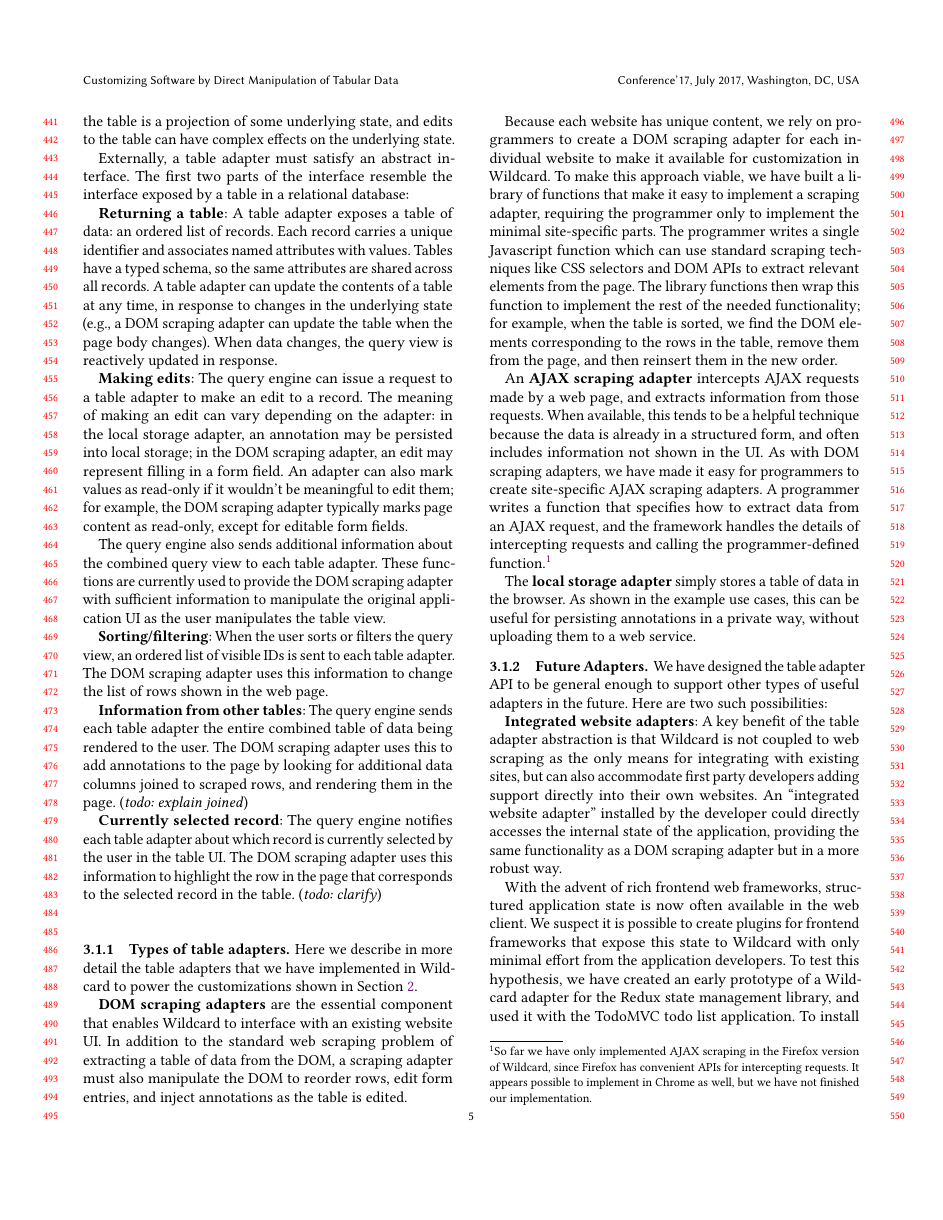
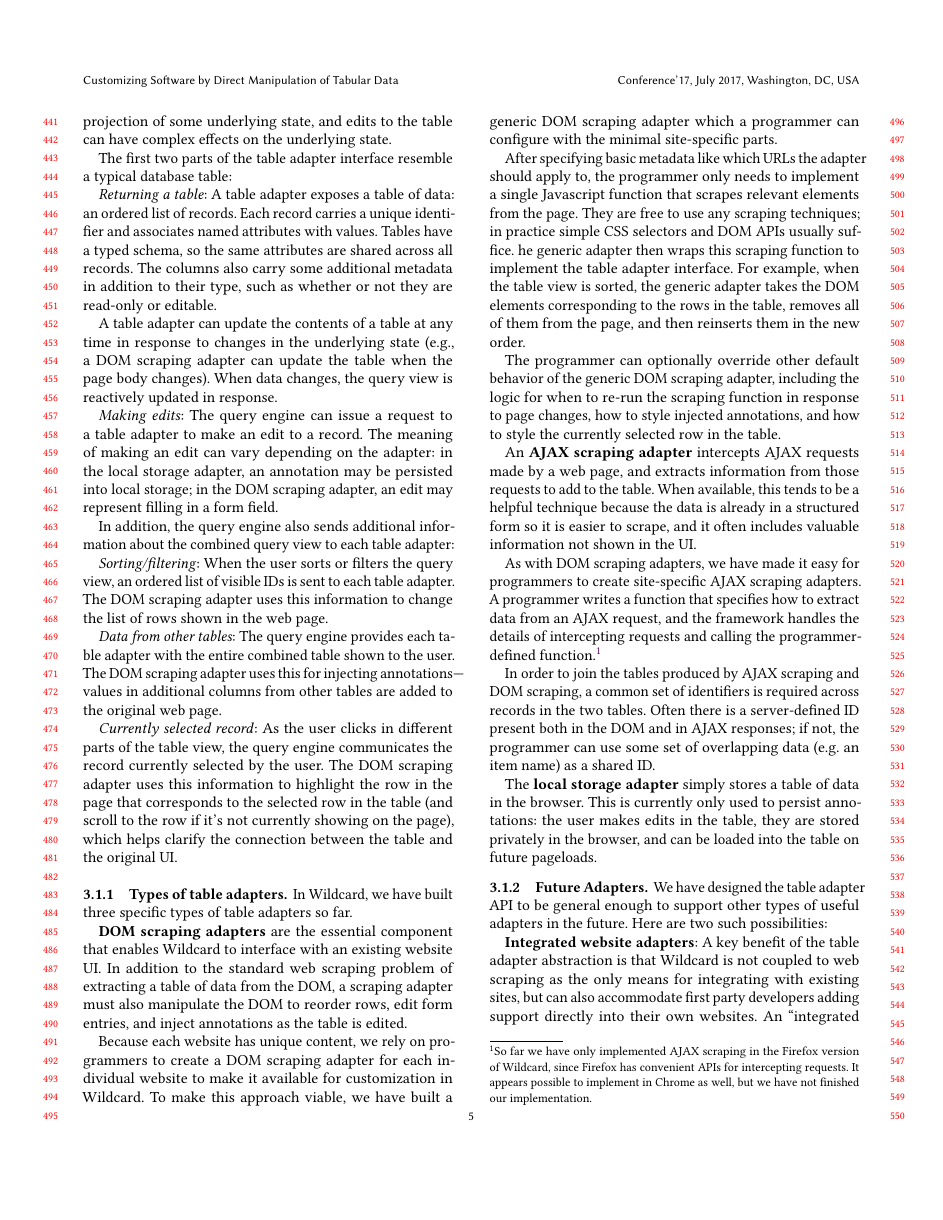
Before and after one commit to geoffreylitt/wildcard-onward-paper, a LaTeX paper (paper.tex): page 5 of 11 before the commit and page 5 of 12 after it. Compiled offline with pdfLaTeX.

Commit message:
actually finished 3.1

```diff
--- a/paper.tex
+++ b/paper.tex
@@ -435,3 +435,0 @@ format, but in table-driven customization, the table is merely an
-\emph{interface layer}. The data shown in the table is a projection of
-some underlying state, and edits to the table can have complex effects
-on the underlying state.
@@ -438,55 +439,54 @@ on the underlying state.
+layer}. The data shown in the table is a projection of some underlying
+state, and edits to the table can have complex effects on the underlying
+state.
 
-Externally, a table adapter must satisfy an abstract interface. The
-first two parts of the interface resemble the interface exposed by a
-table in a relational database:
+The first two parts of the table adapter interface resemble a typical
+database table:
 
-\textbf{Returning a table}: A table adapter exposes a table of data: an
+\emph{Returning a table}: A table adapter exposes a table of data: an
 ordered list of records. Each record carries a unique identifier and
 associates named attributes with values. Tables have a typed schema, so
-the same attributes are shared across all records. A table adapter can
-update the contents of a table at any time, in response to changes in
-the underlying state (e.g., a DOM scraping adapter can update the table
-when the page body changes). When data changes, the query view is
-reactively updated in response.
+the same attributes are shared across all records. The columns also
+carry some additional metadata in addition to their type, such as
+whether or not they are read-only or editable.
 
-\textbf{Making edits}: The query engine can issue a request to a table
+A table adapter can update the contents of a table at any time in
+response to changes in the underlying state (e.g., a DOM scraping
+adapter can update the table when the page body changes). When data
+changes, the query view is reactively updated in response.
+
+\emph{Making edits}: The query engine can issue a request to a table
 adapter to make an edit to a record. The meaning of making an edit can
 vary depending on the adapter: in the local storage adapter, an
 annotation may be persisted into local storage; in the DOM scraping
-adapter, an edit may represent filling in a form field. An adapter can
-also mark values as read-only if it wouldn't be meaningful to edit them;
-for example, the DOM scraping adapter typically marks page content as
-read-only, except for editable form fields.
+adapter, an edit may represent filling in a form field.
 
-The query engine also sends additional information about the combined
-query view to each table adapter. These functions are currently used to
-provide the DOM scraping adapter with sufficient information to
-manipulate the original application UI as the user manipulates the table
-view.
+In addition, the query engine also sends additional information about
+the combined query view to each table adapter:
 
-\textbf{Sorting/filtering}: When the user sorts or filters the query
-view, an ordered list of visible IDs is sent to each table adapter. The
-DOM scraping adapter uses this information to change the list of rows
-shown in the web page.
+\emph{Sorting/filtering}: When the user sorts or filters the query view,
+an ordered list of visible IDs is sent to each table adapter. The DOM
+scraping adapter uses this information to change the list of rows shown
+in the web page.
 
-\textbf{Information from other tables}: The query engine sends each
-table adapter the entire combined table of data being rendered to the
-user. The DOM scraping adapter uses this to add annotations to the page
-by looking for additional data columns joined to scraped rows, and
-rendering them in the page. (\emph{todo: explain joined})
+\emph{Data from other tables}: The query engine provides each table
+adapter with the entire combined table shown to the user. The DOM
+scraping adapter uses this for injecting annotations---values in
+additional columns from other tables are added to the original web page.
 
-\textbf{Currently selected record}: The query engine notifies each table
-adapter about which record is currently selected by the user in the
-table UI. The DOM scraping adapter uses this information to highlight
-the row in the page that corresponds to the selected record in the
-table. (\emph{todo: clarify})
+\emph{Currently selected record}: As the user clicks in different parts
+of the table view, the query engine communicates the record currently
+selected by the user. The DOM scraping adapter uses this information to
+highlight the row in the page that corresponds to the selected row in
+the table (and scroll to the row if it's not currently showing on the
+page), which helps clarify the connection between the table and the
+original UI.
 
 \hypertarget{types-of-table-adapters}{%
 \subsubsection{Types of table adapters}\label{types-of-table-adapters}}
 
-Here we describe in more detail the table adapters that we have
-implemented in Wildcard to power the customizations shown in
-Section~\ref{sec:example}.
+In Wildcard, we have built three specific types of table adapters so
+far.
 
 \textbf{DOM scraping adapters} are the essential component that enables
 Wildcard to interface with an existing website UI. In addition to the
@@ -497,21 +497,31 @@ edit form entries, and inject annotations as the table is edited.
 Because each website has unique content, we rely on programmers to
 create a DOM scraping adapter for each individual website to make it
 available for customization in Wildcard. To make this approach viable,
-we have built a library of functions that make it easy to implement a
-scraping adapter, requiring the programmer only to implement the minimal
-site-specific parts. The programmer writes a single Javascript function
-which can use standard scraping techniques like CSS selectors and DOM
-APIs to extract relevant elements from the page. The library functions
-then wrap this function to implement the rest of the needed
-functionality; for example, when the table is sorted, we find the DOM
-elements corresponding to the rows in the table, remove them from the
-page, and then reinsert them in the new order.
+we have built a generic DOM scraping adapter which a programmer can
+configure with the minimal site-specific parts.
+
+After specifying basic metadata like which URLs the adapter should apply
+to, the programmer only needs to implement a single Javascript function
+that scrapes relevant elements from the page. They are free to use any
+scraping techniques; in practice simple CSS selectors and DOM APIs
+usually suffice. he generic adapter then wraps this scraping function to
+implement the table adapter interface. For example, when the table view
+is sorted, the generic adapter takes the DOM elements corresponding to
+the rows in the table, removes all of them from the page, and then
+reinserts them in the new order.
+
+The programmer can optionally override other default behavior of the
+generic DOM scraping adapter, including the logic for when to re-run the
+scraping function in response to page changes, how to style injected
+annotations, and how to style the currently selected row in the table.
 
 An \textbf{AJAX scraping adapter} intercepts AJAX requests made by a web
-page, and extracts information from those requests. When available, this
-tends to be a helpful technique because the data is already in a
-structured form, and often includes information not shown in the UI. As
-with DOM scraping adapters, we have made it easy for programmers to
+page, and extracts information from those requests to add to the table.
+When available, this tends to be a helpful technique because the data is
+already in a structured form so it is easier to scrape, and it often
+includes valuable information not shown in the UI.
+
+As with DOM scraping adapters, we have made it easy for programmers to
 create site-specific AJAX scraping adapters. A programmer writes a
 function that specifies how to extract data from an AJAX request, and
 the framework handles the details of intercepting requests and calling
@@ -521,10 +531,16 @@ the programmer-defined function.\footnote{So far we have only
   possible to implement in Chrome as well, but we have not finished our
   implementation.}
 
+In order to join the tables produced by AJAX scraping and DOM scraping,
+a common set of identifiers is required across records in the two
+tables. Often there is a server-defined ID present both in the DOM and
+in AJAX responses; if not, the programmer can use some set of
+overlapping data (e.g.~an item name) as a shared ID.
+
 The \textbf{local storage adapter} simply stores a table of data in the
-browser. As shown in the example use cases, this can be useful for
-persisting annotations in a private way, without uploading them to a web
-service.
+browser. This is currently only used to persist annotations: the user
+makes edits in the table, they are stored privately in the browser, and
+can be loaded into the table on future pageloads.
 
 \hypertarget{future-adapters}{%
 \subsubsection{Future Adapters}\label{future-adapters}}
```
Also changed, not shown: paper.md (+46 -22 lines), media/table-adapter.eps, media/table-adapter.svg, paper.pdf, paper.tex (83 more changed lines), 4 other files.
